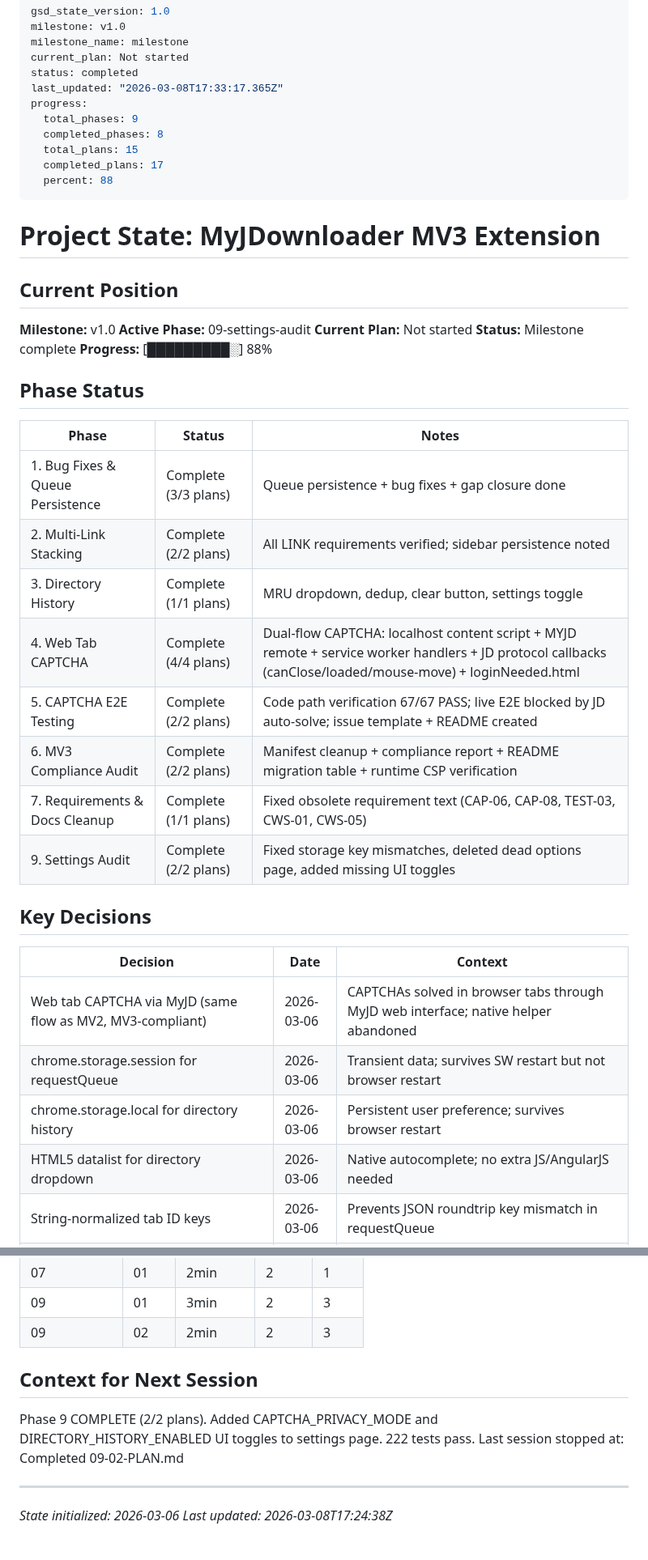
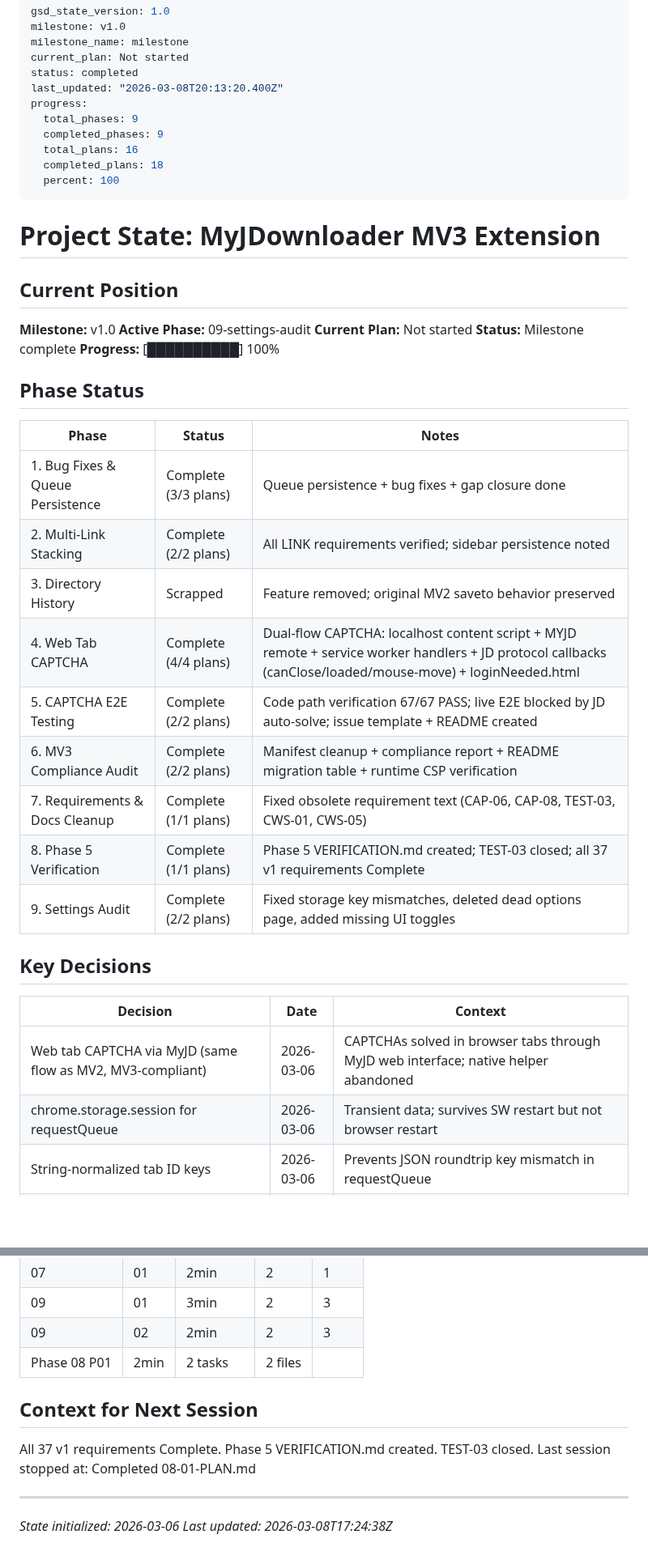
Before and after one commit to magnetgrouplabs/myjdownloader-extension-mv3, a Markdown page: .planning/STATE.md, 2 parts joined by grey strips. Shown at 81% size. Rendered like a GitHub page; blank space fills up the shorter version.

Commit message:
docs(08-01): complete Phase 5 Verification plan
- SUMMARY.md created for phase 8 plan 01
- STATE.md updated with phase 8 status and decisions
- ROADMAP.md updated with plan progress

```diff
--- a/.planning/STATE.md
+++ b/.planning/STATE.md
@@ -4,13 +4,13 @@ milestone: v1.0
 milestone_name: milestone
 current_plan: Not started
 status: completed
-last_updated: "2026-03-08T17:33:17.365Z"
+last_updated: "2026-03-08T20:13:20.400Z"
 progress:
   total_phases: 9
-  completed_phases: 8
-  total_plans: 15
-  completed_plans: 17
-  percent: 88
+  completed_phases: 9
+  total_plans: 16
+  completed_plans: 18
+  percent: 100
 ---
 
 # Project State: MyJDownloader MV3 Extension
@@ -21,7 +21,7 @@ progress:
 **Active Phase:** 09-settings-audit
 **Current Plan:** Not started
 **Status:** Milestone complete
-**Progress:** [█████████░] 88%
+**Progress:** [██████████] 100%
 
 ## Phase Status
 
@@ -29,11 +29,12 @@ progress:
 |-------|--------|-------|
 | 1. Bug Fixes & Queue Persistence | Complete (3/3 plans) | Queue persistence + bug fixes + gap closure done |
 | 2. Multi-Link Stacking | Complete (2/2 plans) | All LINK requirements verified; sidebar persistence noted |
-| 3. Directory History | Complete (1/1 plans) | MRU dropdown, dedup, clear button, settings toggle |
+| 3. Directory History | Scrapped | Feature removed; original MV2 saveto behavior preserved |
 | 4. Web Tab CAPTCHA | Complete (4/4 plans) | Dual-flow CAPTCHA: localhost content script + MYJD remote + service worker handlers + JD protocol callbacks (canClose/loaded/mouse-move) + loginNeeded.html |
 | 5. CAPTCHA E2E Testing | Complete (2/2 plans) | Code path verification 67/67 PASS; live E2E blocked by JD auto-solve; issue template + README created |
 | 6. MV3 Compliance Audit | Complete (2/2 plans) | Manifest cleanup + compliance report + README migration table + runtime CSP verification |
 | 7. Requirements & Docs Cleanup | Complete (1/1 plans) | Fixed obsolete requirement text (CAP-06, CAP-08, TEST-03, CWS-01, CWS-05) |
+| 8. Phase 5 Verification | Complete (1/1 plans) | Phase 5 VERIFICATION.md created; TEST-03 closed; all 37 v1 requirements Complete |
 | 9. Settings Audit | Complete (2/2 plans) | Fixed storage key mismatches, deleted dead options page, added missing UI toggles |
 
 ## Key Decisions
@@ -42,8 +43,6 @@ progress:
 |----------|------|---------|
 | Web tab CAPTCHA via MyJD (same flow as MV2, MV3-compliant) | 2026-03-06 | CAPTCHAs solved in browser tabs through MyJD web interface; native helper abandoned |
 | chrome.storage.session for requestQueue | 2026-03-06 | Transient data; survives SW restart but not browser restart |
-| chrome.storage.local for directory history | 2026-03-06 | Persistent user preference; survives browser restart |
-| HTML5 datalist for directory dropdown | 2026-03-06 | Native autocomplete; no extra JS/AngularJS needed |
 | String-normalized tab ID keys | 2026-03-06 | Prevents JSON roundtrip key mismatch in requestQueue |
 | IIFE async wrapper for onMessage handlers | 2026-03-06 | chrome.runtime.onMessage does not support async return |
 | Fire-and-forget persistQueue() | 2026-03-06 | Non-blocking to avoid slowing mutation paths |
@@ -113,11 +110,12 @@ None currently.
 | 07 | 01 | 2min | 2 | 1 |
 | 09 | 01 | 3min | 2 | 3 |
 | 09 | 02 | 2min | 2 | 3 |
+| Phase 08 P01 | 2min | 2 tasks | 2 files |
 
 ## Context for Next Session
 
-Phase 9 COMPLETE (2/2 plans). Added CAPTCHA_PRIVACY_MODE and DIRECTORY_HISTORY_ENABLED UI toggles to settings page. 222 tests pass.
-Last session stopped at: Completed 09-02-PLAN.md
+All 37 v1 requirements Complete. Phase 5 VERIFICATION.md created. TEST-03 closed.
+Last session stopped at: Completed 08-01-PLAN.md
 
 ---
 *State initialized: 2026-03-06*
```
Also changed, not shown: other parts of .planning/STATE.md (+1 -3 lines), .planning/ROADMAP.md (+3 -3 lines), 1 other file.
